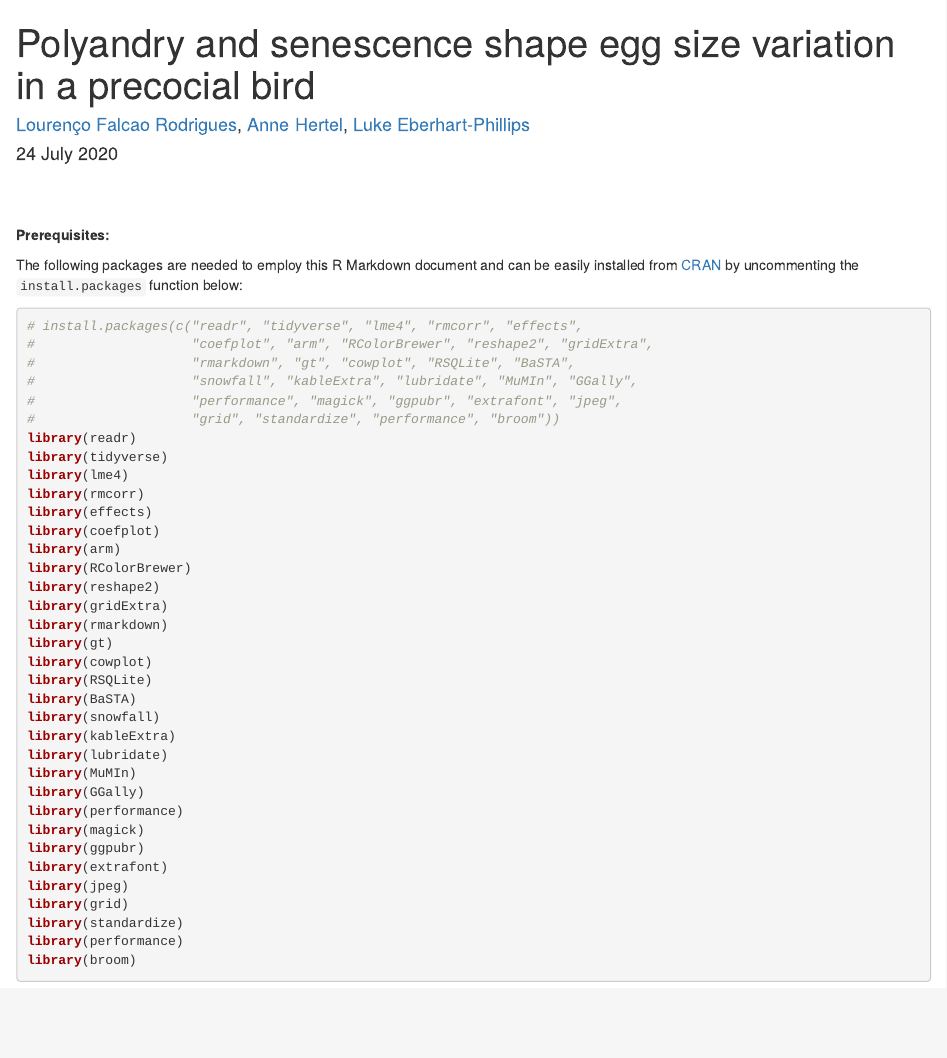
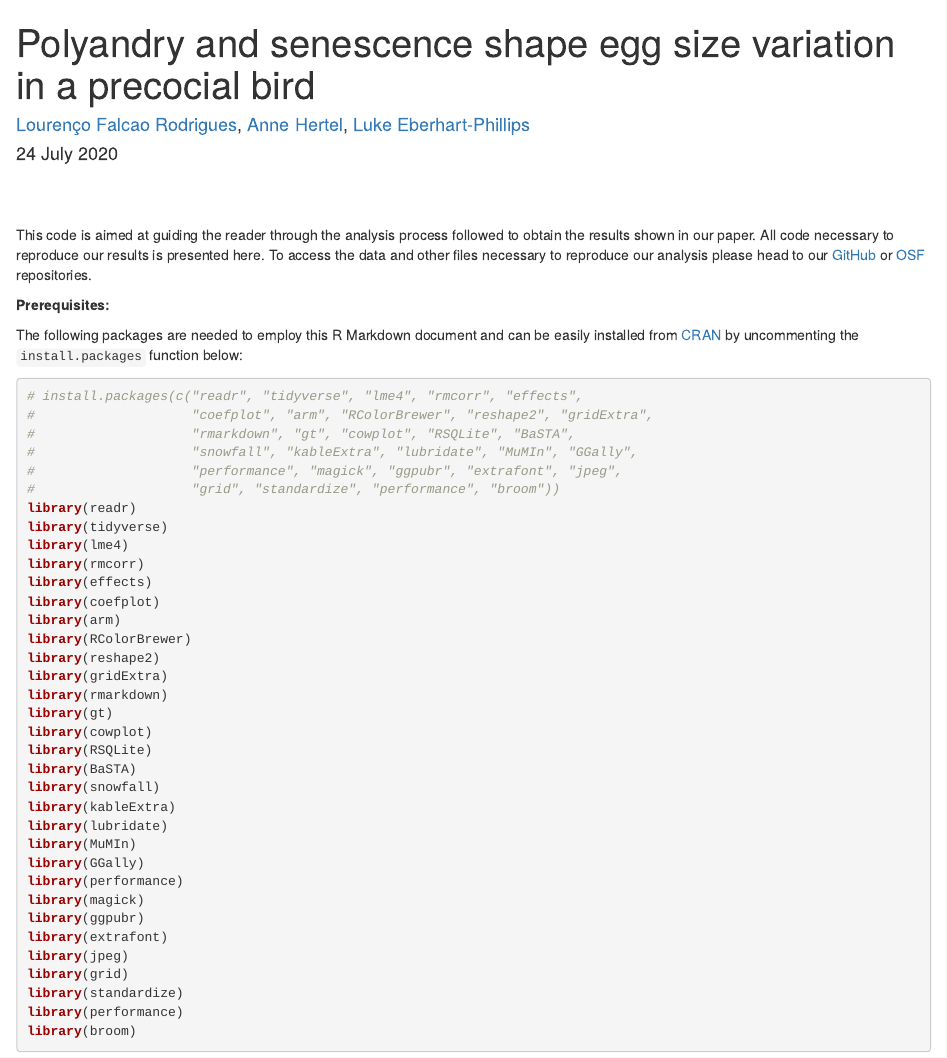
Before and after one commit to lorenf95/Polyandry-and-senescence-shape-egg-size-variation-in-a-precocial-bird, an R Markdown document (script/RCODE_SnowyPlover_senescence.Rmd): the page in a window 1100 px wide, from its top. Rendered offline with R 4.5, knitr and Pandoc, with nearby package versions; drawn as R Markdown's standard HTML page in place of the format the file asks for; some code elsewhere in the file could not run offline.

Commit message:
Cosmetic updates (adding some links)

````diff
--- a/Polyandry and senescence shape egg size variation in a precocial bird.Rmd
+++ b/script/RCODE_SnowyPlover_senescence.Rmd
@@ -19,6 +19,8 @@ output:
 ```{r setup, include=FALSE}
 knitr::opts_chunk$set(echo = TRUE, message = FALSE, warning = FALSE)
 ```
+
+This code is aimed at guiding the reader through the analysis process followed to obtain the results shown in our paper. All code necessary to reproduce our results is presented here. To access the data and other files necessary to reproduce our analysis please head to our [GitHub](https://github.com/lorenf95/Polyandry-and-senescence-shape-egg-size-variation-in-a-precocial-bird) or [OSF](https://doi.org/10.17605/OSF.IO/TE76U) repositories.
 
 **Prerequisites:**
 
````
